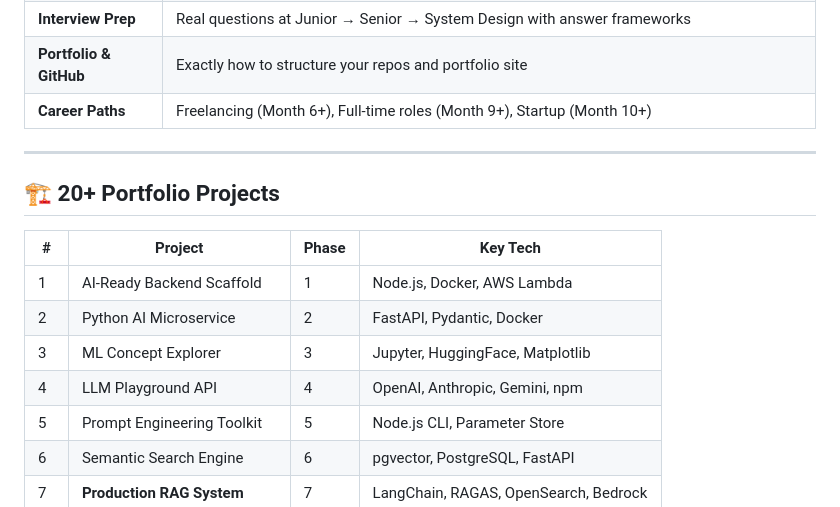
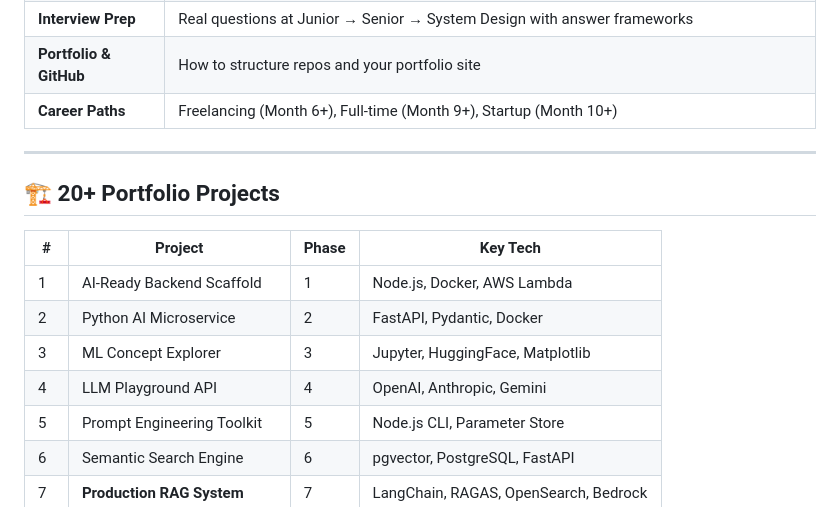
Before and after one commit to Rohitnale000/ai-engineer-roadmap, a Markdown page: README.md, the part around one of its changes. GitHub-like rendering.

```diff
--- a/README.md
+++ b/README.md
@@ -92,6 +97,6 @@ The `index.html` is a **fully self-contained, offline-capable** interactive app
 | **Interview Prep** | Real questions at Junior → Senior → System Design with answer frameworks |
-| **Portfolio & GitHub** | Exactly how to structure your repos and portfolio site |
-| **Career Paths** | Freelancing (Month 6+), Full-time roles (Month 9+), Startup (Month 10+) |
+| **Portfolio & GitHub** | How to structure repos and your portfolio site |
+| **Career Paths** | Freelancing (Month 6+), Full-time (Month 9+), Startup (Month 10+) |
 
 ---
 
@@ -102,7 +107,7 @@ The `index.html` is a **fully self-contained, offline-capable** interactive app
 | 1 | AI-Ready Backend Scaffold | 1 | Node.js, Docker, AWS Lambda |
 | 2 | Python AI Microservice | 2 | FastAPI, Pydantic, Docker |
 | 3 | ML Concept Explorer | 3 | Jupyter, HuggingFace, Matplotlib |
-| 4 | LLM Playground API | 4 | OpenAI, Anthropic, Gemini, npm |
+| 4 | LLM Playground API | 4 | OpenAI, Anthropic, Gemini |
 | 5 | Prompt Engineering Toolkit | 5 | Node.js CLI, Parameter Store |
 | 6 | Semantic Search Engine | 6 | pgvector, PostgreSQL, FastAPI |
 | 7 | **Production RAG System** | 7 | LangChain, RAGAS, OpenSearch, Bedrock |
```
Also changed, not shown: other parts of README.md (+81 -69 lines).
